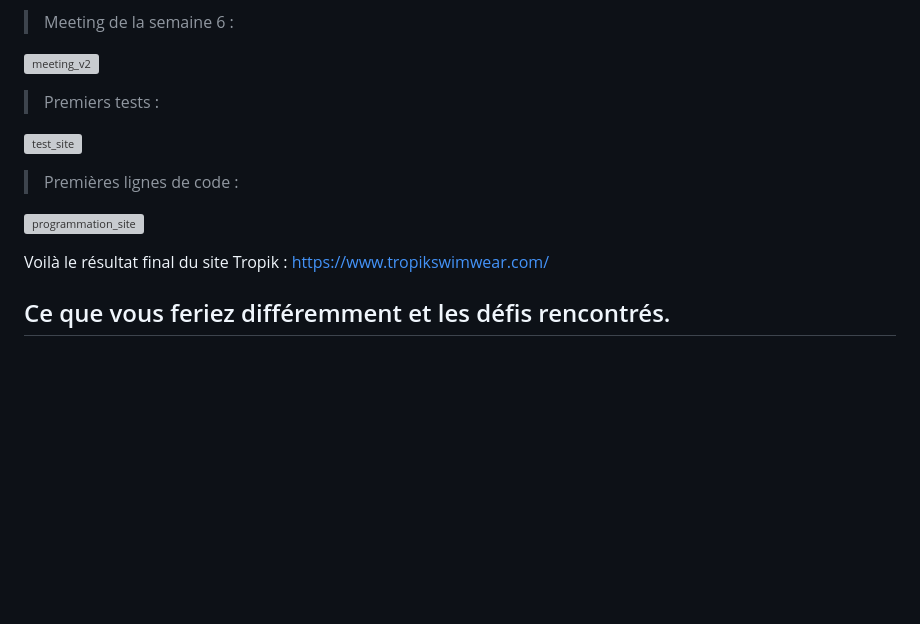
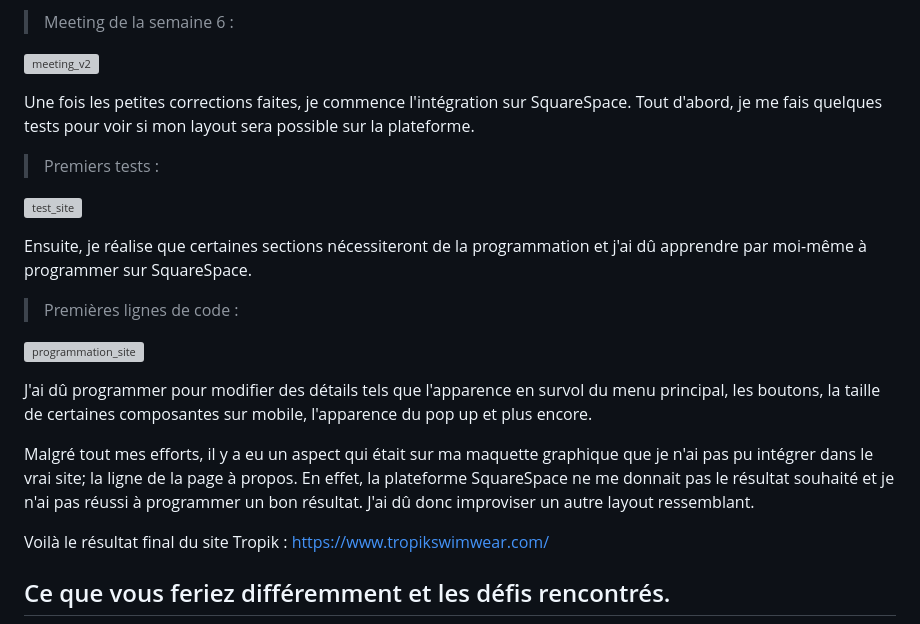
Before and after one commit to tim-montmorency-stages/ghita_alaoui_rapport_stage, a Markdown page: zPrésentationOrale.md, the part around the change. GitHub-like rendering; blank space fills up the shorter version; grey boxes are pictures that could not be loaded.

```diff
--- a/zPrésentationOrale.md
+++ b/zPrésentationOrale.md
@@ -104,14 +104,21 @@ Ensuite, j'ai recommencé les maquettes filaires, puis graphiques pour suivre ma
 
 ![meeting_v2](medias/projets/meeting_semaine_06.png)
 
+Une fois les petites corrections faites, je commence l'intégration sur SquareSpace. Tout d'abord, je me fais quelques tests pour voir si mon layout sera possible sur la plateforme.
 
 > Premiers tests :
 
 ![test_site](medias/maquettes/test_site.png)
 
+Ensuite, je réalise que certaines sections nécessiteront de la programmation et j'ai dû apprendre par moi-même à programmer sur SquareSpace.
+
 > Premières lignes de code :
 
 ![programmation_site](medias/projets/programmation_debut.png)
+
+J'ai dû programmer pour modifier des détails tels que l'apparence en survol du menu principal, les boutons, la taille de certaines composantes sur mobile, l'apparence du pop up et plus encore.
+
+Malgré tout mes efforts, il y a eu un aspect qui était sur ma maquette graphique que je n'ai pas pu intégrer dans le vrai site; la ligne de la page à propos. En effet, la plateforme SquareSpace ne me donnait pas le résultat souhaité et je n'ai pas réussi à programmer un bon résultat. J'ai dû donc improviser un autre layout ressemblant.
 
 Voilà le résultat final du site Tropik : https://www.tropikswimwear.com/
 
```
